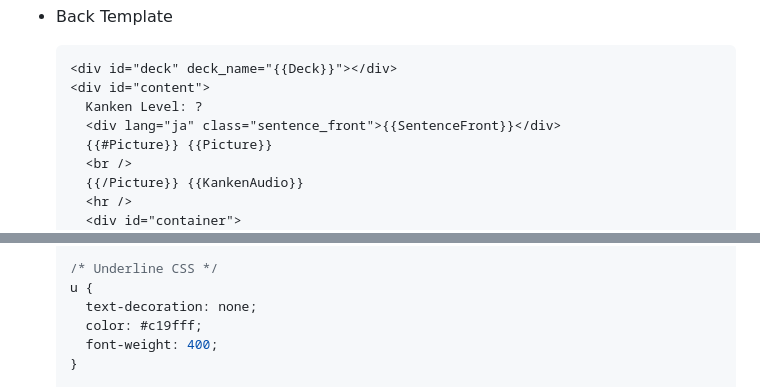
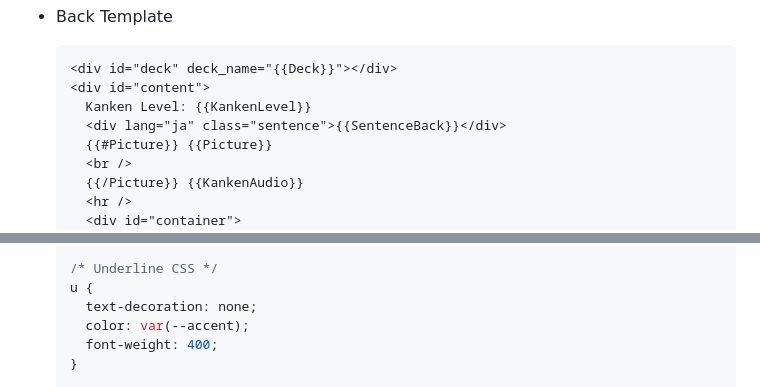
Before and after one commit to rudnam/JP-study, a Markdown page: README.md, 2 parts joined by grey strips. Rendered like a GitHub page.

````diff
--- a/README.md
+++ b/README.md
@@ -404,8 +404,8 @@ Font download link: [https://github.com/adobe-fonts/source-han-serif/raw/release
   ```html
   <div id="deck" deck_name="{{Deck}}"></div>
   <div id="content">
-    Kanken Level: ?
-    <div lang="ja" class="sentence_front">{{SentenceFront}}</div>
+    Kanken Level: {{KankenLevel}}
+    <div lang="ja" class="sentence">{{SentenceBack}}</div>
     {{#Picture}} {{Picture}}
     <br />
     {{/Picture}} {{KankenAudio}}
@@ -608,7 +612,7 @@ Font download link: [https://github.com/adobe-fonts/source-han-serif/raw/release
   /* Underline CSS */
   u {
     text-decoration: none;
-    color: #c19fff;
+    color: var(--accent);
     font-weight: 400;
   }
 
````
Also changed, not shown: other parts of README.md (+13 -9 lines), images/kanken.png (added), images/kanken_back.png (deleted), images/kanken_front.png (deleted).
